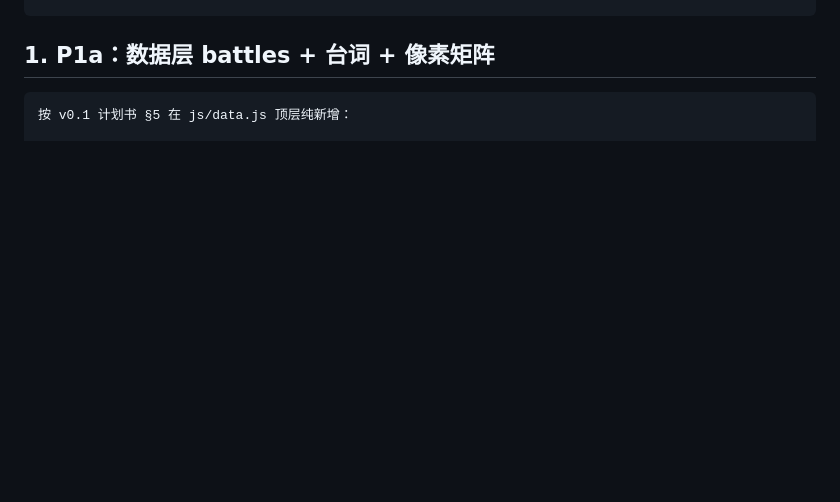
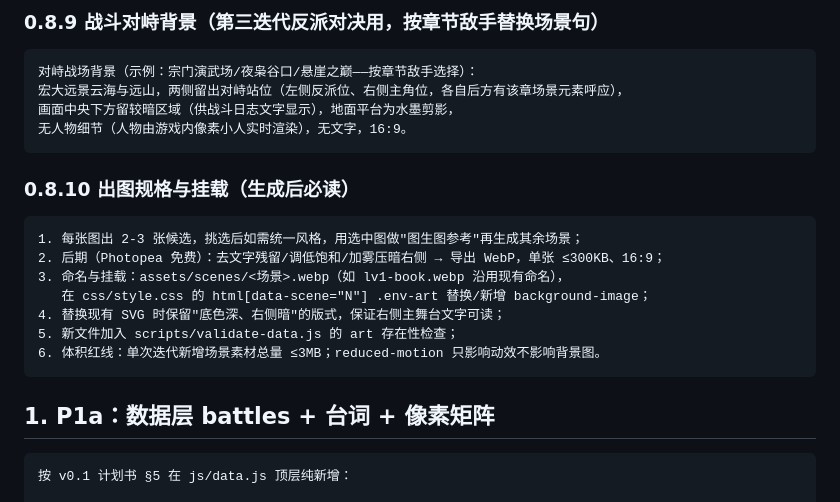
Before and after one commit to xiaoyao718/xiuxian-python-game, a Markdown page: docs/第三迭代-AI提示词包.md, the part around one of its changes. Rendered like a GitHub page; blank space fills up the shorter version.

````diff
--- a/docs/第三迭代-AI提示词包.md
+++ b/docs/第三迭代-AI提示词包.md
@@ -223,3 +301,24 @@ hit 捂额后退；defeat 鼓腮不服（俏皮地恼）；
+### 0.8.9 战斗对峙背景（第三迭代反派对决用，按章节敌手替换场景句）
+
+```
+对峙战场背景（示例：宗门演武场/夜枭谷口/悬崖之巅——按章节敌手选择）：
+宏大远景云海与远山，两侧留出对峙站位（左侧反派位、右侧主角位，各自后方有该章场景元素呼应），
+画面中央下方留较暗区域（供战斗日志文字显示），地面平台为水墨剪影，
+无人物细节（人物由游戏内像素小人实时渲染），无文字，16:9。
+```
+
+### 0.8.10 出图规格与挂载（生成后必读）
+
+```
+1. 每张图出 2-3 张候选，挑选后如需统一风格，用选中图做"图生图参考"再生成其余场景；
+2. 后期（Photopea 免费）：去文字残留/调低饱和/加雾压暗右侧 → 导出 WebP，单张 ≤300KB、16:9；
+3. 命名与挂载：assets/scenes/<场景>.webp（如 lv1-book.webp 沿用现有命名），
+   在 css/style.css 的 html[data-scene="N"] .env-art 替换/新增 background-image；
+4. 替换现有 SVG 时保留"底色深、右侧暗"的版式，保证右侧主舞台文字可读；
+5. 新文件加入 scripts/validate-data.js 的 art 存在性检查；
+6. 体积红线：单次迭代新增场景素材总量 ≤3MB；reduced-motion 只影响动效不影响背景图。
+```
+
 ## 1. P1a：数据层 battles + 台词 + 像素矩阵
 
 ```
````
Also changed, not shown: other parts of docs/第三迭代-AI提示词包.md (+78 -0 lines).
